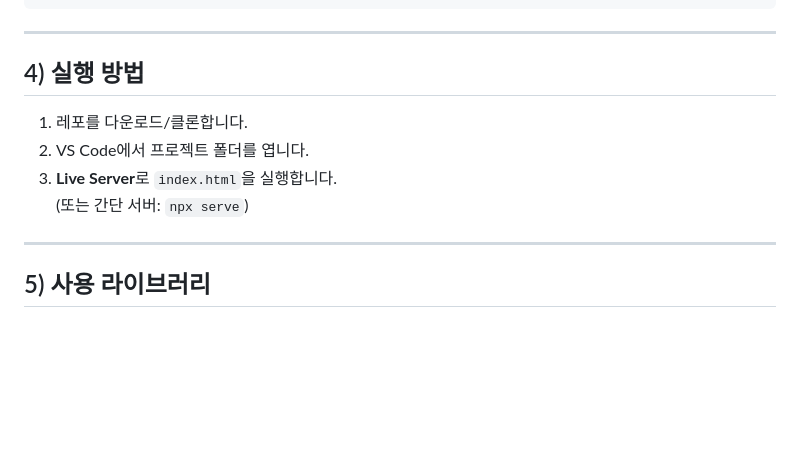
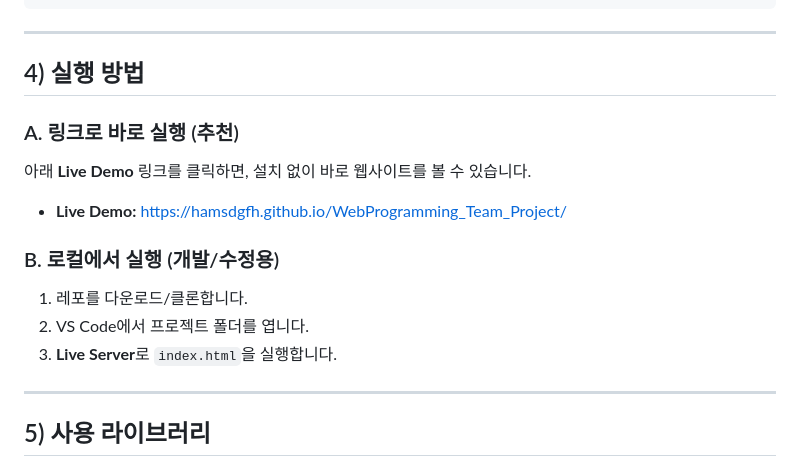
Before and after one commit to hamsdgfh/WebProgramming_Team_Project, a Markdown page: README.md, the part around the change. Drawn GitHub-style; blank space fills up the shorter version.

```diff
--- a/README.md
+++ b/README.md
@@ -87,10 +87,15 @@ WebProgramming_Team_Project/
 
 ## 4) 실행 방법
 
+### A. 링크로 바로 실행 (추천)
+아래 **Live Demo** 링크를 클릭하면, 설치 없이 바로 웹사이트를 볼 수 있습니다.
+
+- **Live Demo:** https://hamsdgfh.github.io/WebProgramming_Team_Project/
+
+### B. 로컬에서 실행 (개발/수정용)
 1. 레포를 다운로드/클론합니다.
 2. VS Code에서 프로젝트 폴더를 엽니다.
 3. **Live Server**로 `index.html`을 실행합니다.
-   (또는 간단 서버: `npx serve`)
 
 ---
 
```
